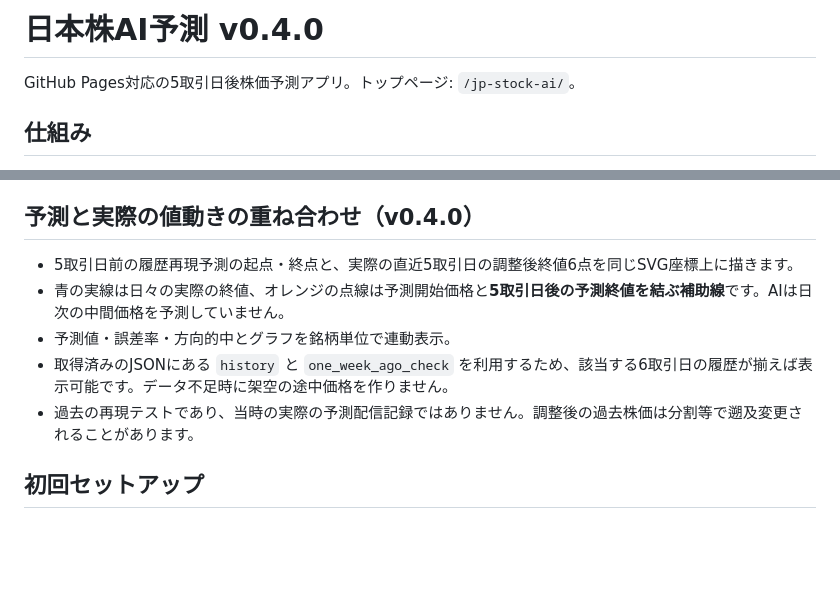
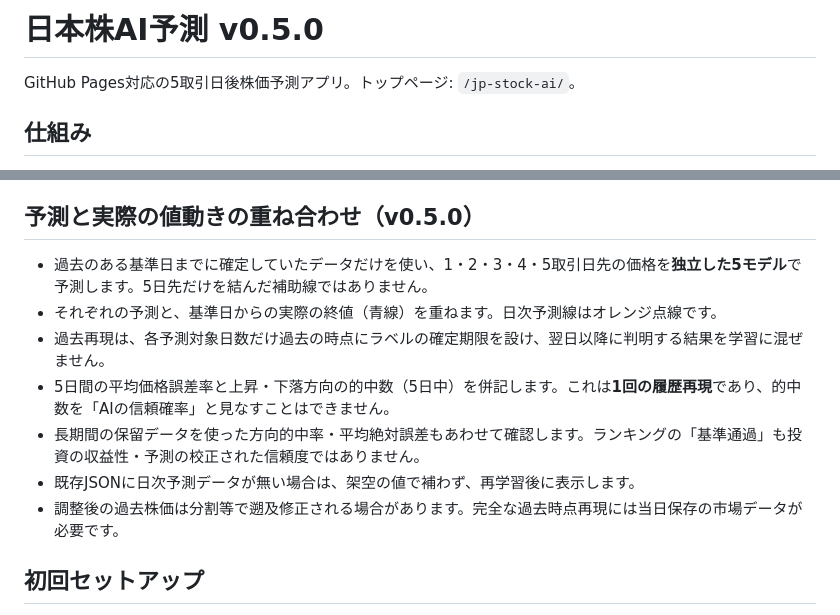
Before and after one commit to sthsz7t74m-glitch/apps, a Markdown page: jp-stock-ai/README.md, 2 parts joined by grey strips. Rendered like a GitHub page; blank space fills up the shorter version.

Commit message:
docs: explain point-in-time daily horizon forecasts and validation v0.5.0

```diff
--- a/jp-stock-ai/README.md
+++ b/jp-stock-ai/README.md
@@ -1,4 +1,4 @@
-# 日本株AI予測 v0.4.0
+# 日本株AI予測 v0.5.0
 
 GitHub Pages対応の5取引日後株価予測アプリ。トップページ: `/jp-stock-ai/`。
 
@@ -23,12 +23,14 @@ GitHub Pages対応の5取引日後株価予測アプリ。トップページ: `/
 - 銘柄を押すと個別の株価予測・検証へ移動します。
 - ランキングはその時点のモデル推計だけに基づき、手数料・税・流動性・売買スプレッド・決算イベント等を考慮しません。
 
-## 予測と実際の値動きの重ね合わせ（v0.4.0）
-- 5取引日前の履歴再現予測の起点・終点と、実際の直近5取引日の調整後終値6点を同じSVG座標上に描きます。
-- 青の実線は日々の実際の終値、オレンジの点線は予測開始価格と**5取引日後の予測終値を結ぶ補助線**です。AIは日次の中間価格を予測していません。
-- 予測値・誤差率・方向的中とグラフを銘柄単位で連動表示。
-- 取得済みのJSONにある `history` と `one_week_ago_check` を利用するため、該当する6取引日の履歴が揃えば表示可能です。データ不足時に架空の途中価格を作りません。
-- 過去の再現テストであり、当時の実際の予測配信記録ではありません。調整後の過去株価は分割等で遡及変更されることがあります。
+## 予測と実際の値動きの重ね合わせ（v0.5.0）
+- 過去のある基準日までに確定していたデータだけを使い、1・2・3・4・5取引日先の価格を**独立した5モデル**で予測します。5日先だけを結んだ補助線ではありません。
+- それぞれの予測と、基準日からの実際の終値（青線）を重ねます。日次予測線はオレンジ点線です。
+- 過去再現は、各予測対象日数だけ過去の時点にラベルの確定期限を設け、翌日以降に判明する結果を学習に混ぜません。
+- 5日間の平均価格誤差率と上昇・下落方向の的中数（5日中）を併記します。これは**1回の履歴再現**であり、的中数を「AIの信頼確率」と見なすことはできません。
+- 長期間の保留データを使った方向的中率・平均絶対誤差もあわせて確認します。ランキングの「基準通過」も投資の収益性・予測の校正された信頼度ではありません。
+- 既存JSONに日次予測データが無い場合は、架空の値で補わず、再学習後に表示します。
+- 調整後の過去株価は分割等で遡及修正される場合があります。完全な過去時点再現には当日保存の市場データが必要です。
 
 ## 初回セットアップ
 GitHub Actionsタブから `Update Japanese stock AI forecasts` を **Run workflow** で手動実行してください。Actionsの書き込み権限（Settings > Actions > General > Workflow permissions）が必要な場合があります。
```
